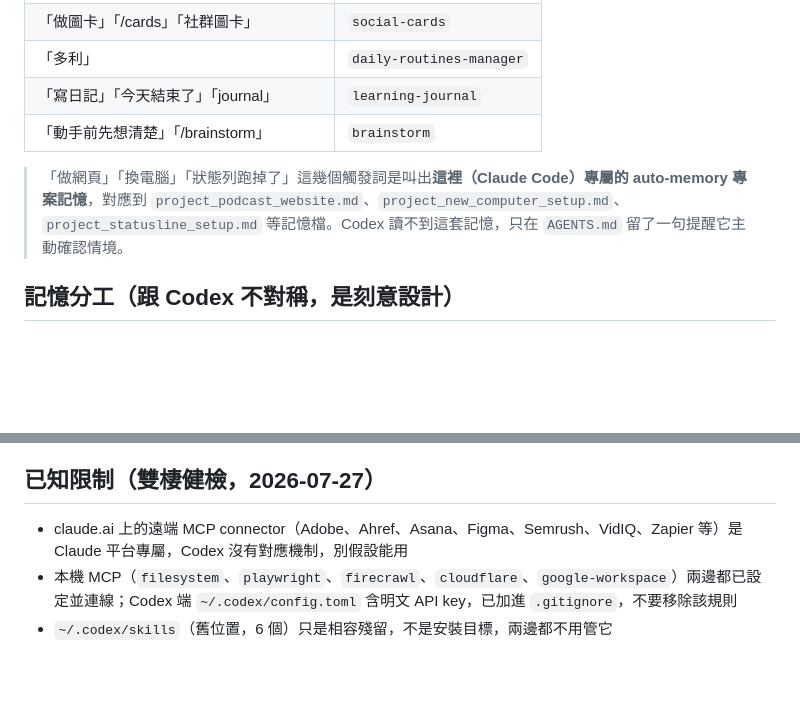
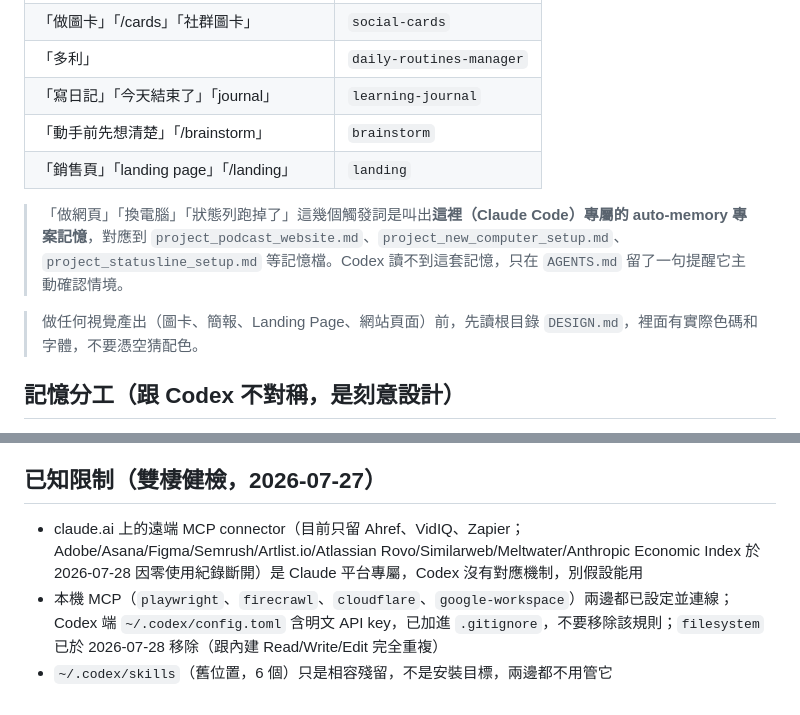
Before and after one commit to CharlesWang1221/claude-code-setup, a Markdown page: CLAUDE.md, 2 parts joined by grey strips. GitHub-like rendering; blank space fills up the shorter version.

```diff
--- a/CLAUDE.md
+++ b/CLAUDE.md
@@ -41,8 +41,11 @@ skills 已同步在 `~/.claude/skills/`（和 Codex 端 `~/.agents/skills/` 內
 | 「多利」 | `daily-routines-manager` |
 | 「寫日記」「今天結束了」「journal」 | `learning-journal` |
 | 「動手前先想清楚」「/brainstorm」 | `brainstorm` |
+| 「銷售頁」「landing page」「/landing」 | `landing` |
 
 > 「做網頁」「換電腦」「狀態列跑掉了」這幾個觸發詞是叫出**這裡（Claude Code）專屬的 auto-memory 專案記憶**，對應到 `project_podcast_website.md`、`project_new_computer_setup.md`、`project_statusline_setup.md` 等記憶檔。Codex 讀不到這套記憶，只在 `AGENTS.md` 留了一句提醒它主動確認情境。
+
+> 做任何視覺產出（圖卡、簡報、Landing Page、網站頁面）前，先讀根目錄 `DESIGN.md`，裡面有實際色碼和字體，不要憑空猜配色。
 
 ## 記憶分工（跟 Codex 不對稱，是刻意設計）
 
@@ -53,6 +56,6 @@ skills 已同步在 `~/.claude/skills/`（和 Codex 端 `~/.agents/skills/` 內
 
 ## 已知限制（雙棲健檢，2026-07-27）
 
-- claude.ai 上的遠端 MCP connector（Adobe、Ahref、Asana、Figma、Semrush、VidIQ、Zapier 等）是 Claude 平台專屬，Codex 沒有對應機制，別假設能用
-- 本機 MCP（`filesystem`、`playwright`、`firecrawl`、`cloudflare`、`google-workspace`）兩邊都已設定並連線；Codex 端 `~/.codex/config.toml` 含明文 API key，已加進 `.gitignore`，不要移除該規則
+- claude.ai 上的遠端 MCP connector（目前只留 Ahref、VidIQ、Zapier；Adobe/Asana/Figma/Semrush/Artlist.io/Atlassian Rovo/Similarweb/Meltwater/Anthropic Economic Index 於 2026-07-28 因零使用紀錄斷開）是 Claude 平台專屬，Codex 沒有對應機制，別假設能用
+- 本機 MCP（`playwright`、`firecrawl`、`cloudflare`、`google-workspace`）兩邊都已設定並連線；Codex 端 `~/.codex/config.toml` 含明文 API key，已加進 `.gitignore`，不要移除該規則；`filesystem` 已於 2026-07-28 移除（跟內建 Read/Write/Edit 完全重複）
 - `~/.codex/skills`（舊位置，6 個）只是相容殘留，不是安裝目標，兩邊都不用管它
```
Also changed, not shown: AGENTS.md (+5 -2 lines), DESIGN.md (added, +103 -0 lines).
